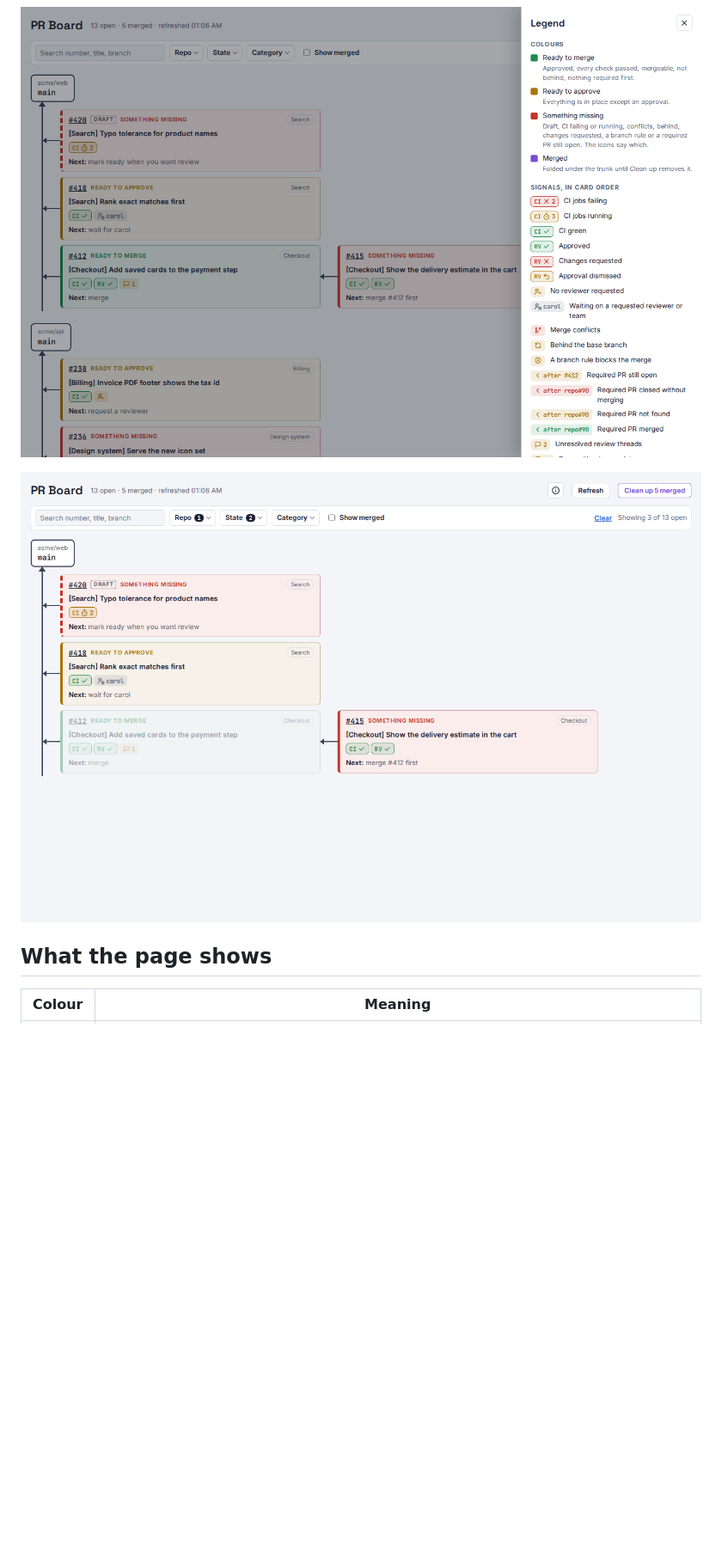
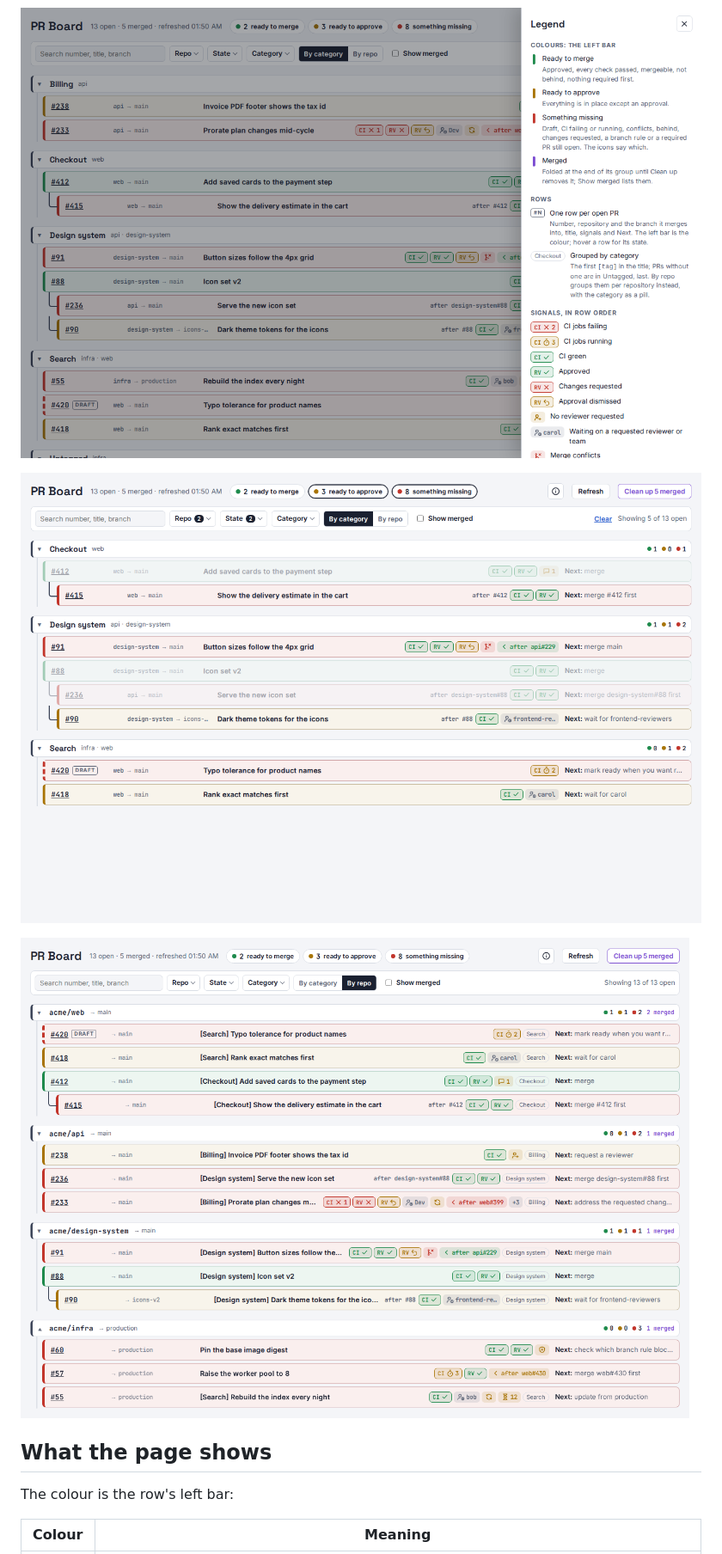
Before and after one commit to MarioPayan/pr-board, a Markdown page: README.md, the part around one of its changes. Shown at 86% size. GitHub-like rendering; pictures changed too: docs/screenshots/pr-board-filtered.png, docs/screenshots/pr-board-legend.png, docs/screenshots/pr-board-repo.png (added); blank space fills up the shorter version.

```diff
--- a/README.md
+++ b/README.md
@@ -14,7 +14,11 @@ All screenshots come from `pr-board demo`, a fictional organization.
 
-![Filtered to one repository and two states: the chain stays whole, the PR that does not match is dimmed](docs/screenshots/pr-board-filtered.png)
+![Filtered to two repositories and two states: each chain stays whole, the PRs that do not match are dimmed](docs/screenshots/pr-board-filtered.png)
+
+![Grouped by repository: one band per repository with its branch and merged count, the category as a pill on each row](docs/screenshots/pr-board-repo.png)
 
 ## What the page shows
+
+The colour is the row's left bar:
 
 | Colour | Meaning |
 |---|---|
```
Also changed, not shown: other parts of README.md (+24 -14 lines), docs/screenshots/pr-board-dark.png, docs/screenshots/pr-board-light.png.
